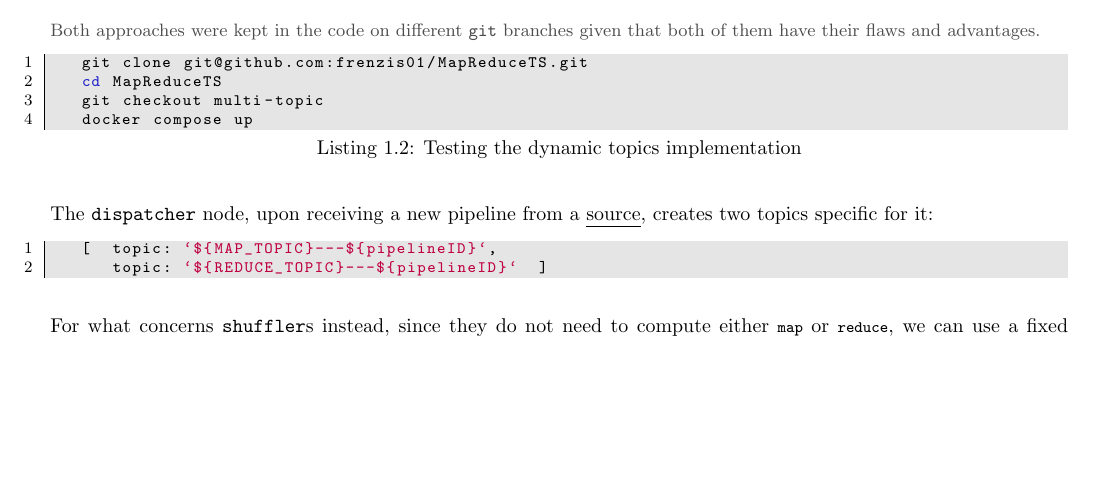
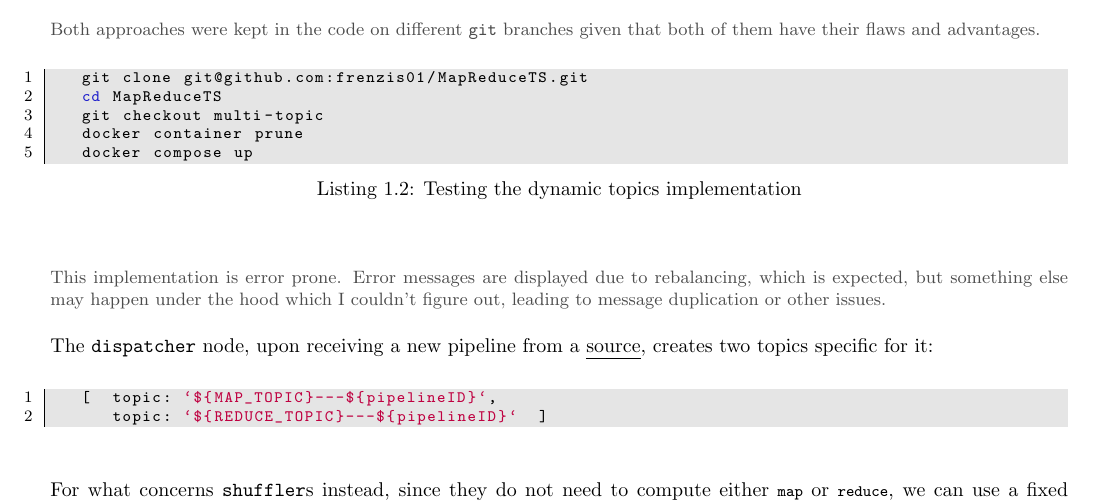
Before and after one commit to frenzis01/MapReduceTS, a LaTeX thesis (report/main.tex, which reads report/chapters/01.tex): part of page 8 of 13 before the commit and part of page 8 of 14 after it, cut so that both start at the same text, the shorter picture padded with empty space. Compiled offline with pdfLaTeX.

Commit message:
need to add info to the report

```diff
--- a/report/chapters/01.tex
+++ b/report/chapters/01.tex
@@ -136,8 +137,10 @@ Having a topic for each data stream allows for separate message committing, henc
    git clone git@github.com:frenzis01/MapReduceTS.git
    cd MapReduceTS
    git checkout multi-topic
+   docker container prune
    docker compose up
 \end{lstlisting}
+\note{This implementation is error prone. Error messages are displayed due to rebalancing, which is expected, but something else may happen under the hood which I couldn't figure out, leading to message duplication or other issues.}
 
 The \texttt{dispatcher} node, upon receiving a new pipeline from a \ul{source}, creates two topics specific for it:
 \begin{lstlisting}
```
Also changed, not shown: report/main.pdf, report/chapters/01.tex (1 more changed lines), 2 other files.
